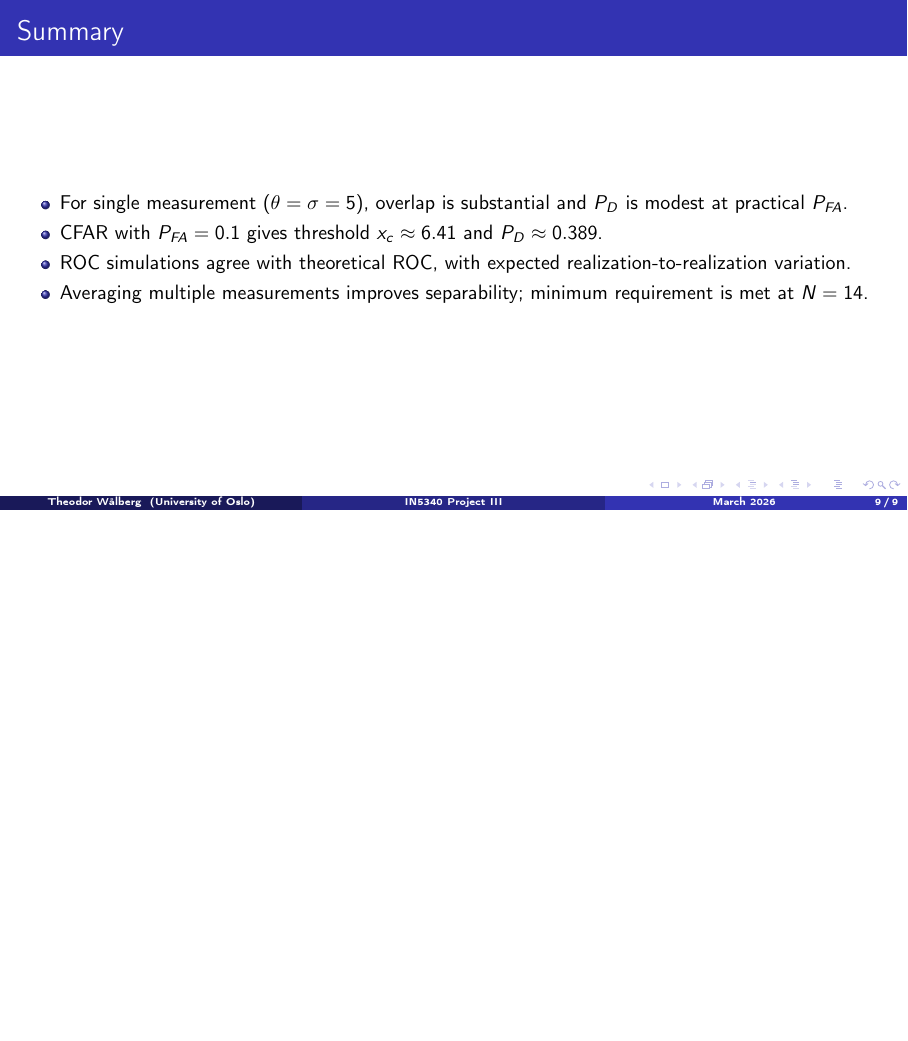
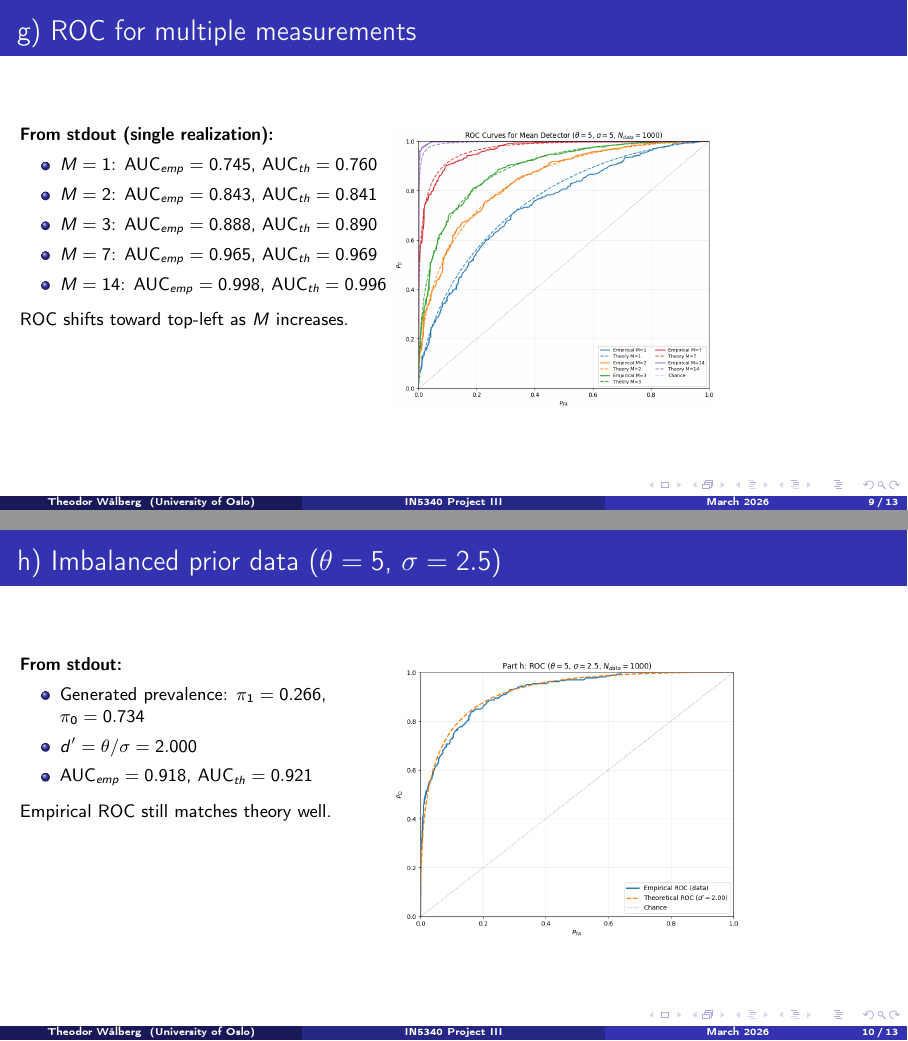
Before and after one commit to Twaal/Statistical_Signal_Processing_IN5340, LaTeX slides (Project_3/presentation/presentation_p3.tex): page 9 of 9 before the commit and pages 9 and 10 of 13 after it, the two joined at a grey line, the shorter picture padded with empty space. Compiled offline with pdfLaTeX.

Commit message:
compile pdf

```diff
--- a/Project_3/presentation/presentation_p3.tex
+++ b/Project_3/presentation/presentation_p3.tex
@@ -148,3 +148,38 @@ At $N=14$: $x_c\approx 3.11$ and $P_D\approx 0.922$ (requirement satisfied).
 \end{columns}
 \end{frame}
 
+\begin{frame}{g) ROC for multiple measurements}
+\begin{columns}[T,onlytextwidth]
+\column{0.43\textwidth}
+\small
+\textbf{From stdout (single realization):}
+\begin{itemize}
+\item $M=1$: AUC$_{emp}=0.745$, AUC$_{th}=0.760$
+\item $M=2$: AUC$_{emp}=0.843$, AUC$_{th}=0.841$
+\item $M=3$: AUC$_{emp}=0.888$, AUC$_{th}=0.890$
+\item $M=7$: AUC$_{emp}=0.965$, AUC$_{th}=0.969$
+\item $M=14$: AUC$_{emp}=0.998$, AUC$_{th}=0.996$
+\end{itemize}
+\vspace{0.3em}
+ROC shifts toward top-left as $M$ increases.
+\column{0.57\textwidth}
+\colfig{plot_05.png}
+\end{columns}
+\end{frame}
+
+\begin{frame}{h) Imbalanced prior data ($\theta=5$, $\sigma=2.5$)}
+\begin{columns}[T,onlytextwidth]
+\column{0.43\textwidth}
+\small
+\textbf{From stdout:}
+\begin{itemize}
+\item Generated prevalence: $\pi_1=0.266$, $\pi_0=0.734$
+\item $d'=\theta/\sigma=2.000$
+\item AUC$_{emp}=0.918$, AUC$_{th}=0.921$
+\end{itemize}
+\vspace{0.3em}
+Empirical ROC still matches theory well.
+\column{0.57\textwidth}
+\colfig{plot_06.png}
+\end{columns}
+\end{frame}
@@ -154,5 +228,3 @@ At $N=14$: $x_c\approx 3.11$ and $P_D\approx 0.922$ (requirement satisfied).
 \begin{itemize}
 \item For single measurement ($\theta=\sigma=5$), overlap is substantial and $P_D$ is modest at practical $P_{FA}$.
 \item CFAR with $P_{FA}=0.1$ gives threshold $x_c\approx 6.41$ and $P_D\approx 0.389$.
-\item ROC simulations agree with theoretical ROC, with expected realization-to-realization variation.
-\item Averaging multiple measurements improves separability; minimum requirement is met at $N=14$.
```
Also changed, not shown: Project_3/presentation/figs/plot_03.png, Project_3/presentation/figs/plot_05.png (added), Project_3/presentation/figs/plot_06.png (added), Project_3/presentation/figs/plot_07.png (added), Project_3/presentation/presentation_p3.pdf, Project_3/presentation/presentation_p3.tex (42 more changed lines), 5 other files.
